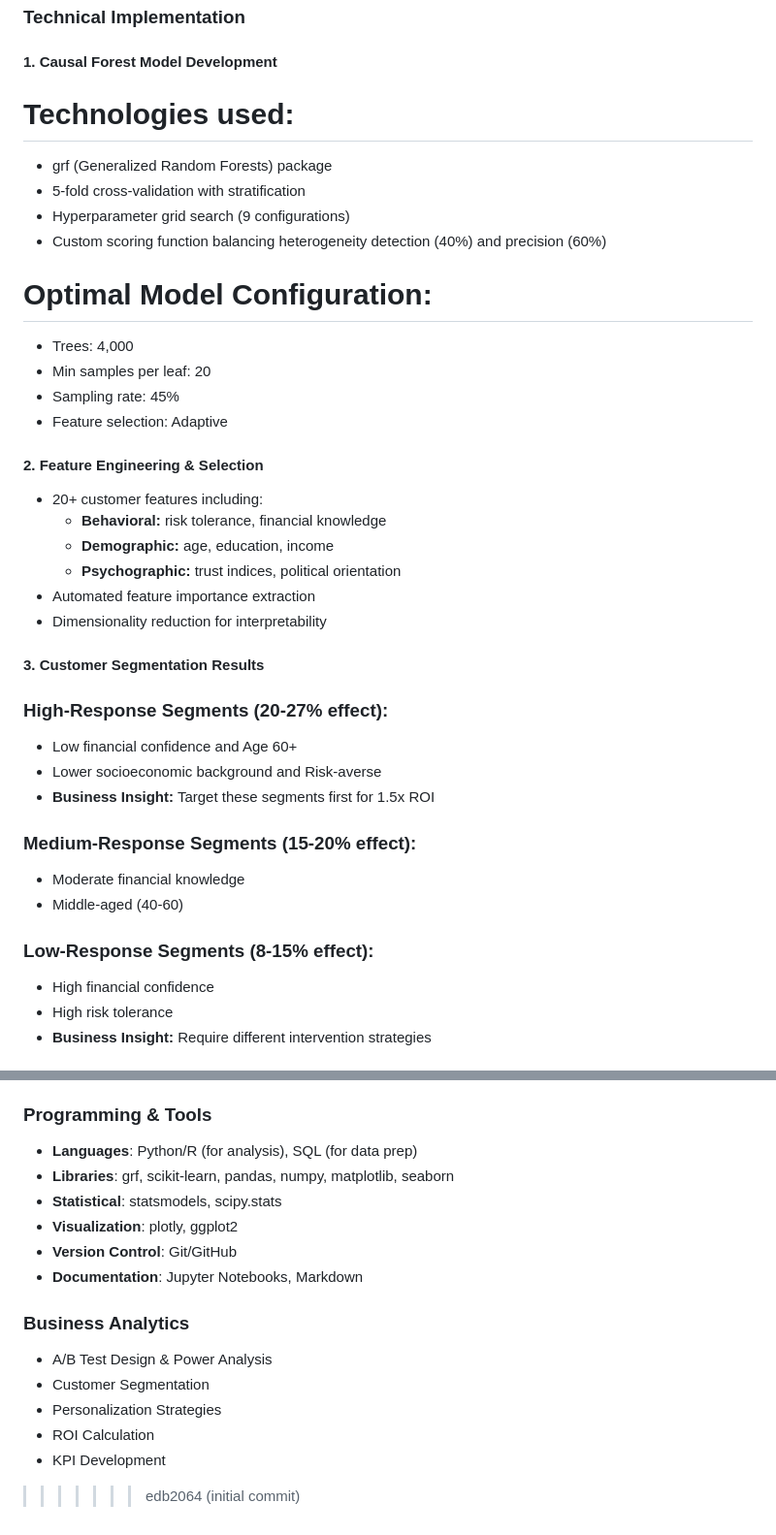
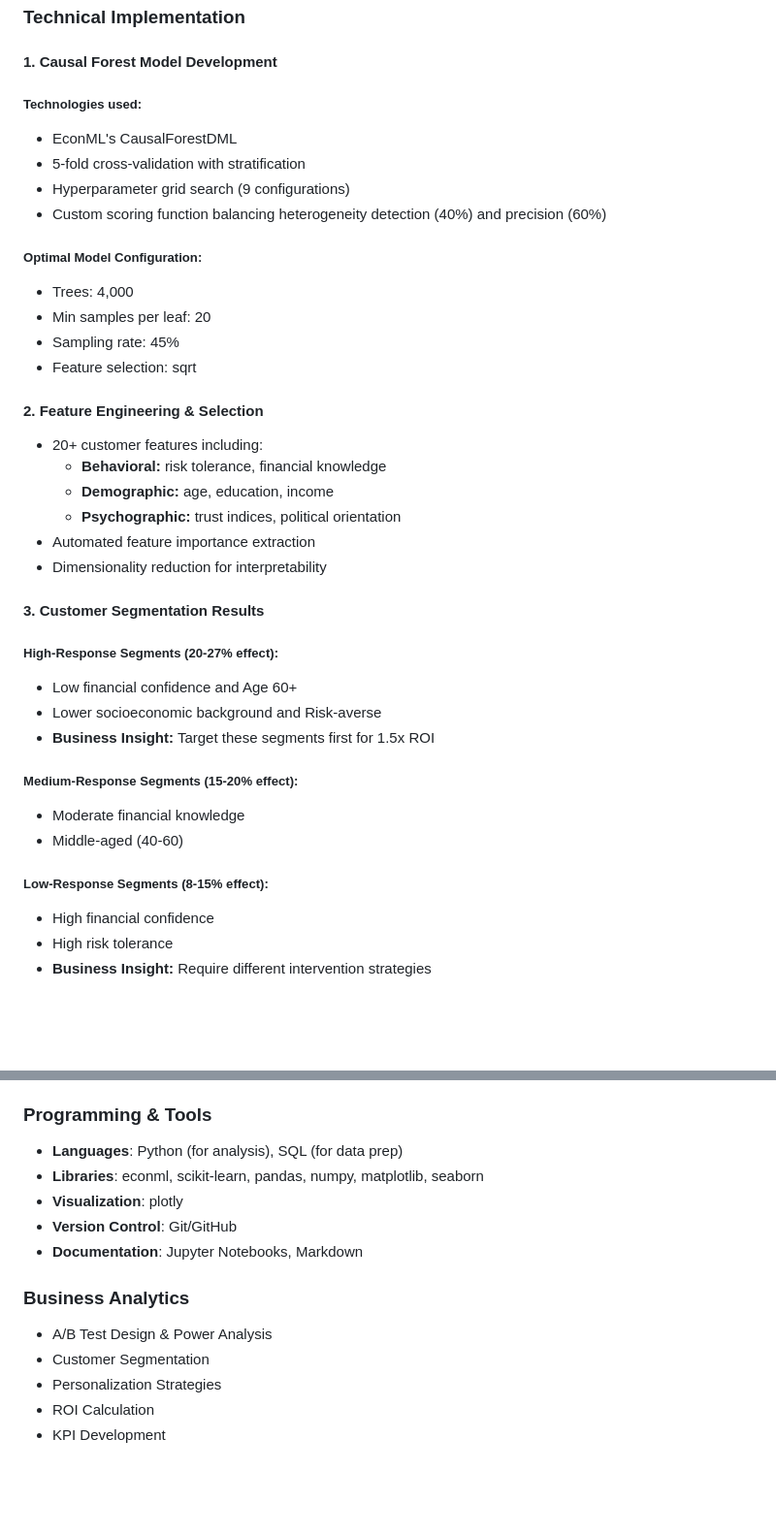
Before and after one commit to jad-moawad/customer-segmentation-ab-testing-machine-learning, a Markdown page: README.md, 2 parts joined by grey strips. Shown at 97% size. Drawn GitHub-style; blank space fills up the shorter version.

```diff
--- a/README.md
+++ b/README.md
@@ -70,17 +42,17 @@ to optimize marketing spend and personalization strategies.
 
 #### 1. Causal Forest Model Development
 
-# Technologies used:
-- grf (Generalized Random Forests) package
+##### Technologies used:
+- EconML's CausalForestDML
 - 5-fold cross-validation with stratification
 - Hyperparameter grid search (9 configurations)
 - Custom scoring function balancing heterogeneity detection (40%) and precision (60%)
 
-# Optimal Model Configuration:
+##### Optimal Model Configuration:
 - Trees: 4,000
 - Min samples per leaf: 20
 - Sampling rate: 45%
-- Feature selection: Adaptive
+- Feature selection: sqrt
 
 
 #### 2. Feature Engineering & Selection
@@ -94,18 +66,18 @@ to optimize marketing spend and personalization strategies.
 
 #### 3. Customer Segmentation Results
 
-### **High-Response Segments** (20-27% effect):
+##### **High-Response Segments** (20-27% effect):
 
 * Low financial confidence and Age 60+
 * Lower socioeconomic background and Risk-averse
 * **Business Insight:** Target these segments first for 1.5x ROI
 
-### **Medium-Response Segments** (15-20% effect):
+##### **Medium-Response Segments** (15-20% effect):
 
 * Moderate financial knowledge
 * Middle-aged (40-60)
 
-### **Low-Response Segments** (8-15% effect):
+##### **Low-Response Segments** (8-15% effect):
 
 * High financial confidence
 * High risk tolerance
@@ -129,10 +101,9 @@ to optimize marketing spend and personalization strategies.
 - Policy Learning/Decision Trees
 
 ### Programming & Tools
-- **Languages**: Python/R (for analysis), SQL (for data prep)
-- **Libraries**: grf, scikit-learn, pandas, numpy, matplotlib, seaborn
-- **Statistical**: statsmodels, scipy.stats
-- **Visualization**: plotly, ggplot2
+- **Languages**: Python (for analysis), SQL (for data prep)
+- **Libraries**: econml, scikit-learn, pandas, numpy, matplotlib, seaborn
+- **Visualization**: plotly
 - **Version Control**: Git/GitHub
 - **Documentation**: Jupyter Notebooks, Markdown
 
@@ -142,4 +113,3 @@ to optimize marketing spend and personalization strategies.
 - Personalization Strategies
 - ROI Calculation
 - KPI Development
->>>>>>> edb2064 (initial commit)
```
Also changed, not shown: other parts of README.md (+6 -34 lines).
